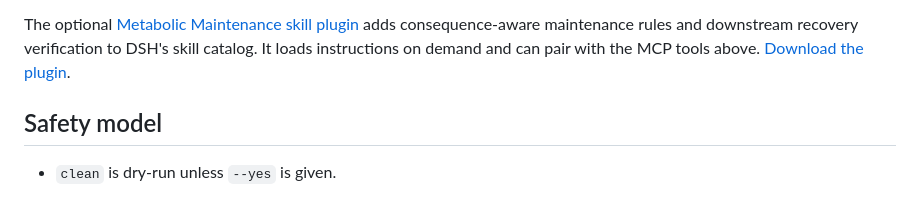
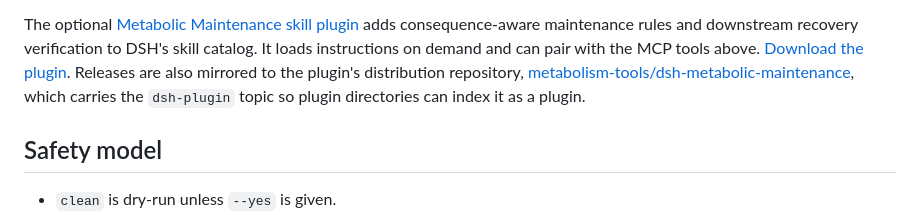
Before and after one commit to metabolism-tools/workspace-metabolism, a Markdown page: README.md, the part around the change. Drawn GitHub-style.

```diff
--- a/README.md
+++ b/README.md
@@ -412,6 +412,9 @@ The optional [Metabolic Maintenance skill plugin](plugins/dsh-metabolic-maintena
 adds consequence-aware maintenance rules and downstream recovery verification to
 DSH's skill catalog. It loads instructions on demand and can pair with the MCP
 tools above. [Download the plugin](https://github.com/metabolism-tools/workspace-metabolism/releases/tag/dsh-metabolic-maintenance-v0.1.3).
+Releases are also mirrored to the plugin's distribution repository,
+[metabolism-tools/dsh-metabolic-maintenance](https://github.com/metabolism-tools/dsh-metabolic-maintenance),
+which carries the `dsh-plugin` topic so plugin directories can index it as a plugin.
 
 ## Safety model
 
```
Also changed, not shown: plugins/dsh-metabolic-maintenance/README.md (+2 -0 lines).
